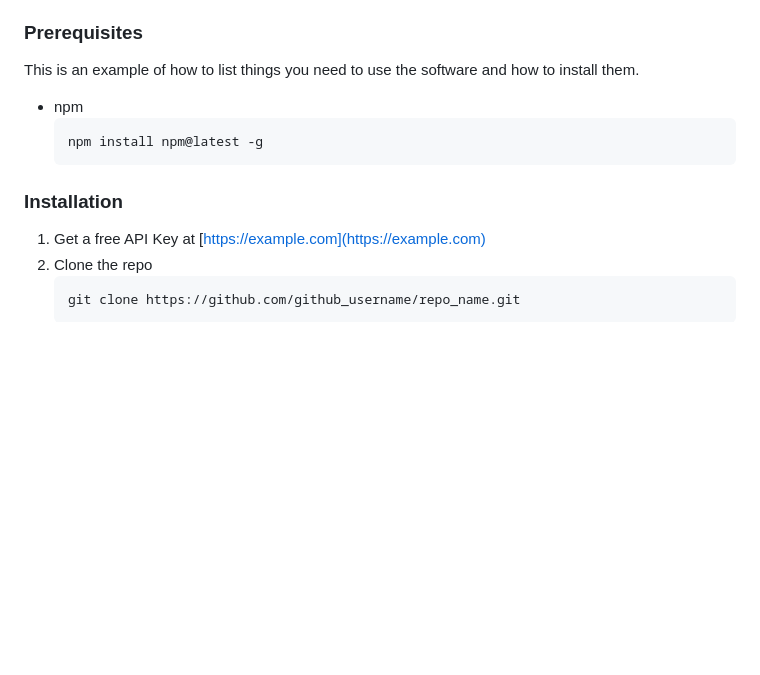
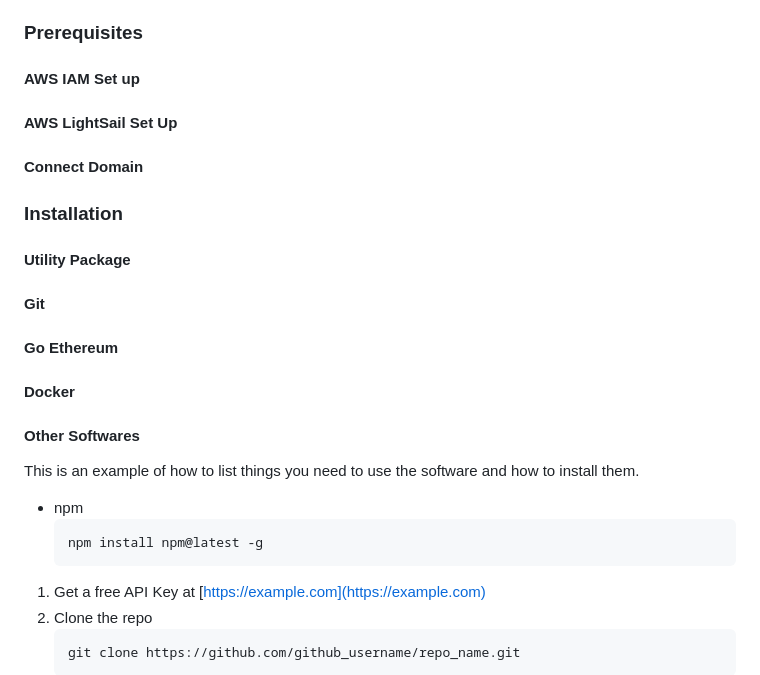
Before and after one commit to PineappleBingoPlayer/ocash-mining-pool-setup-tutorial, a Markdown page: README.md, the part around the change printed below. Drawn GitHub-style; blank space fills up the shorter version.

````diff
--- a/README.md
+++ b/README.md
@@ -80,13 +82,22 @@ To get a local copy up and running follow these simple example steps.
 
 ### Prerequisites
+
+#### AWS IAM Set up
+#### AWS LightSail Set Up
+#### Connect Domain
+
+### Installation
+#### Utility Package
+#### Git
+#### Go Ethereum
+#### Docker
+#### Other Softwares
 
 This is an example of how to list things you need to use the software and how to install them.
 * npm
   ```sh
   npm install npm@latest -g
   ```
-
-### Installation
 
 1. Get a free API Key at [https://example.com](https://example.com)
 2. Clone the repo
````
Also changed, not shown: other parts of README.md (+5 -3 lines).
